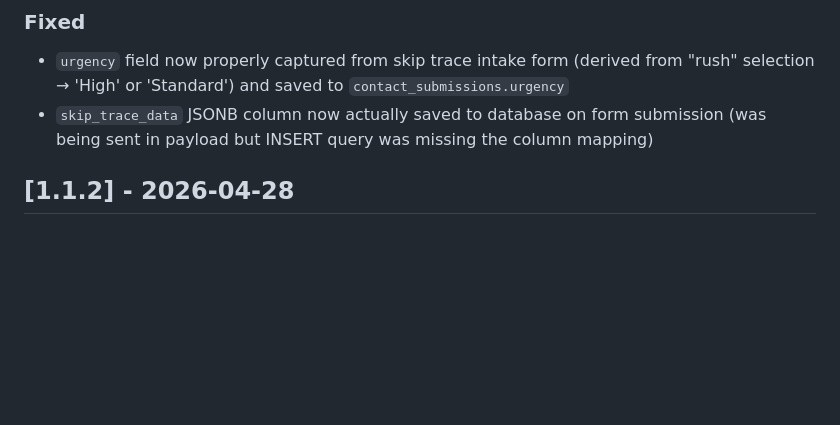
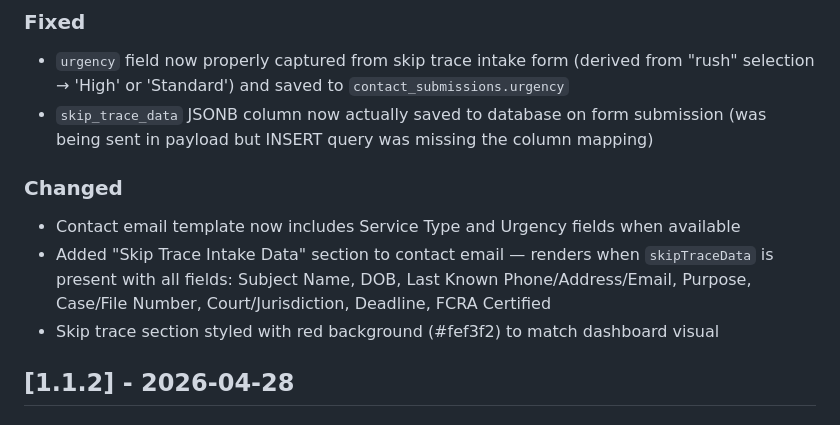
Before and after one commit to arwebcrafts/prestige-serves, a Markdown page: changelog.md, the part around the change. GitHub-like rendering; blank space fills up the shorter version.

Commit message:
Update changelog for v1.1.3 email template enhancements

```diff
--- a/changelog.md
+++ b/changelog.md
@@ -14,6 +14,11 @@
 ### Fixed
 - `urgency` field now properly captured from skip trace intake form (derived from "rush" selection → 'High' or 'Standard') and saved to `contact_submissions.urgency`
 - `skip_trace_data` JSONB column now actually saved to database on form submission (was being sent in payload but INSERT query was missing the column mapping)
+
+### Changed
+- Contact email template now includes Service Type and Urgency fields when available
+- Added "Skip Trace Intake Data" section to contact email — renders when `skipTraceData` is present with all fields: Subject Name, DOB, Last Known Phone/Address/Email, Purpose, Case/File Number, Court/Jurisdiction, Deadline, FCRA Certified
+- Skip trace section styled with red background (#fef3f2) to match dashboard visual
 
 ## [1.1.2] - 2026-04-28
 
```
